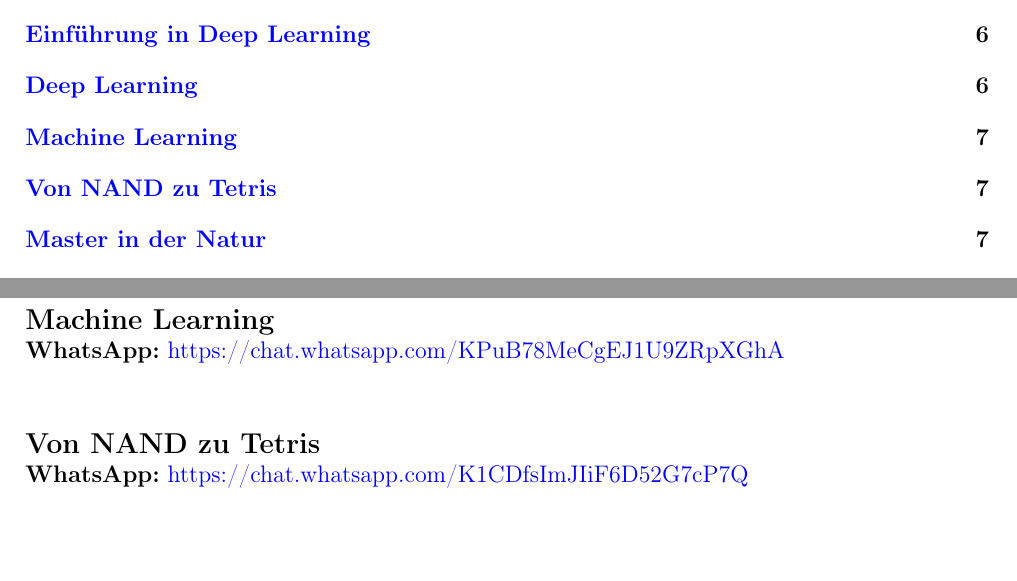
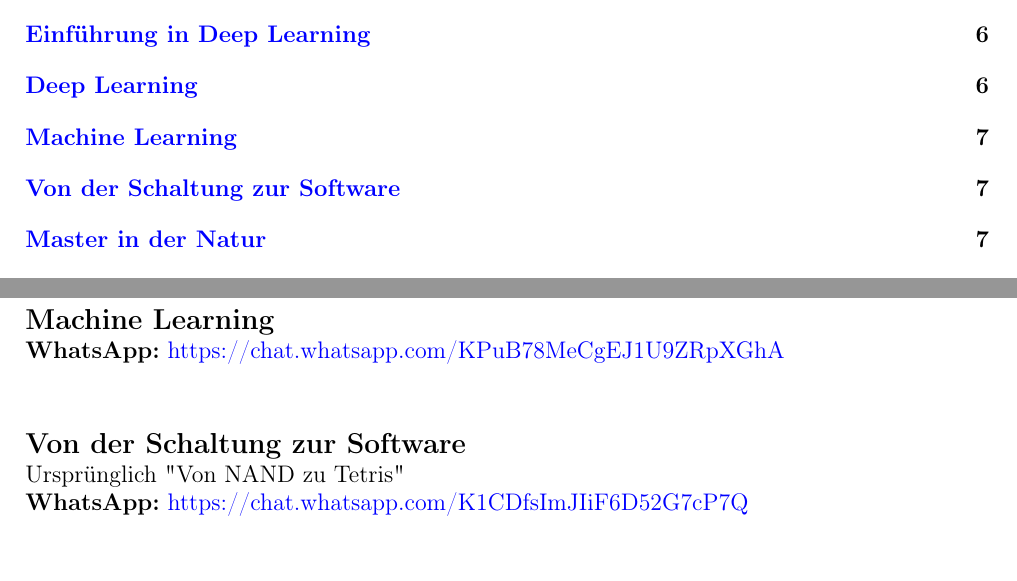
Before and after one commit to Redart15/Links, a LaTeX document (links.tex): two parts of pages 3 and 7 of 7, joined at a grey line, cut so that both start at the same text, the shorter picture padded with empty space. Compiled offline with pdfLaTeX.

Commit message:
updated titel of a lecture

```diff
--- a/links.tex
+++ b/links.tex
@@ -238,7 +238,8 @@
 \sectionstar{Machine Learning}\vspace{-0.4cm}
 \noindent \textbf{WhatsApp:}\hrefDouble{https://chat.whatsapp.com/KPuB78MeCgEJ1U9ZRpXGhA}\vspace{-1cm}
 %------------------------------   Section  -------------------------------
-\sectionstar{Von NAND zu Tetris}\vspace{-0.4cm}
+\sectionstar{Von der Schaltung zur Software}\vspace{-0.4cm}
+Urspr\"unglich "Von NAND zu Tetris"\\
 \noindent \textbf{WhatsApp:}\hrefDouble{https://chat.whatsapp.com/K1CDfsImJIiF6D52G7cP7Q}\vspace{-1cm}
 %------------------------------   Section  -------------------------------
 \sectionstar{Master in der Natur}\vspace{-0.4cm}
```
Also changed, not shown: links.pdf.
